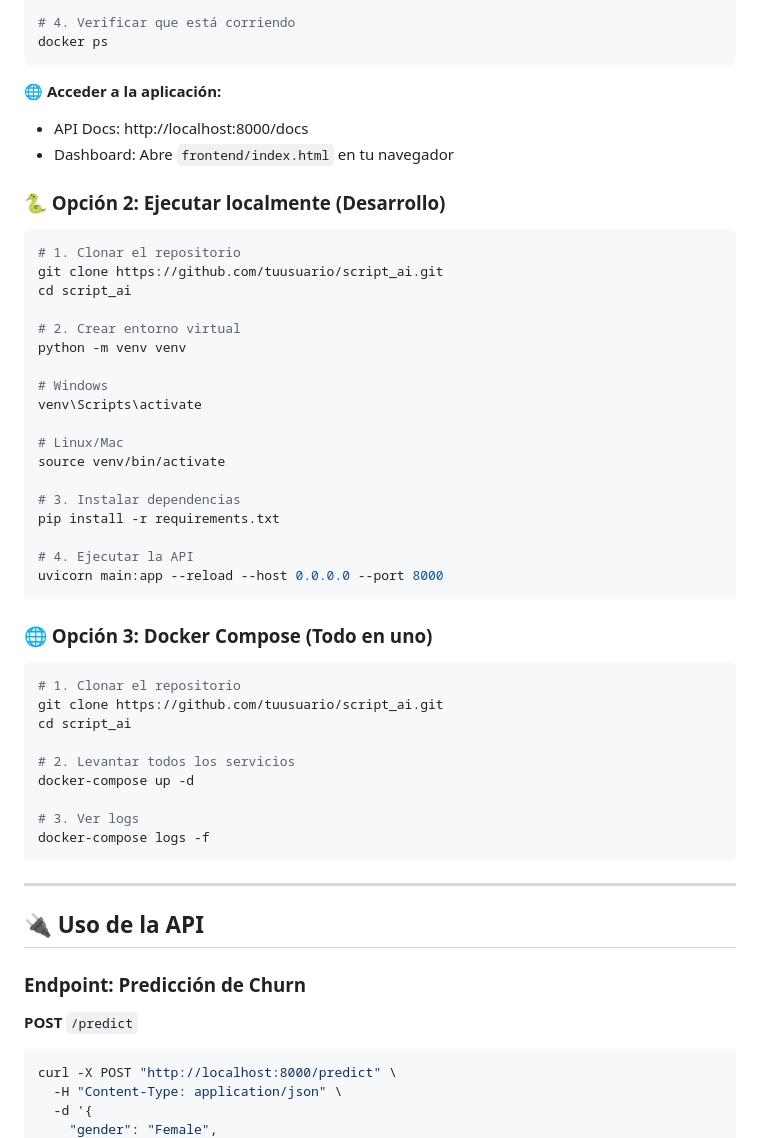
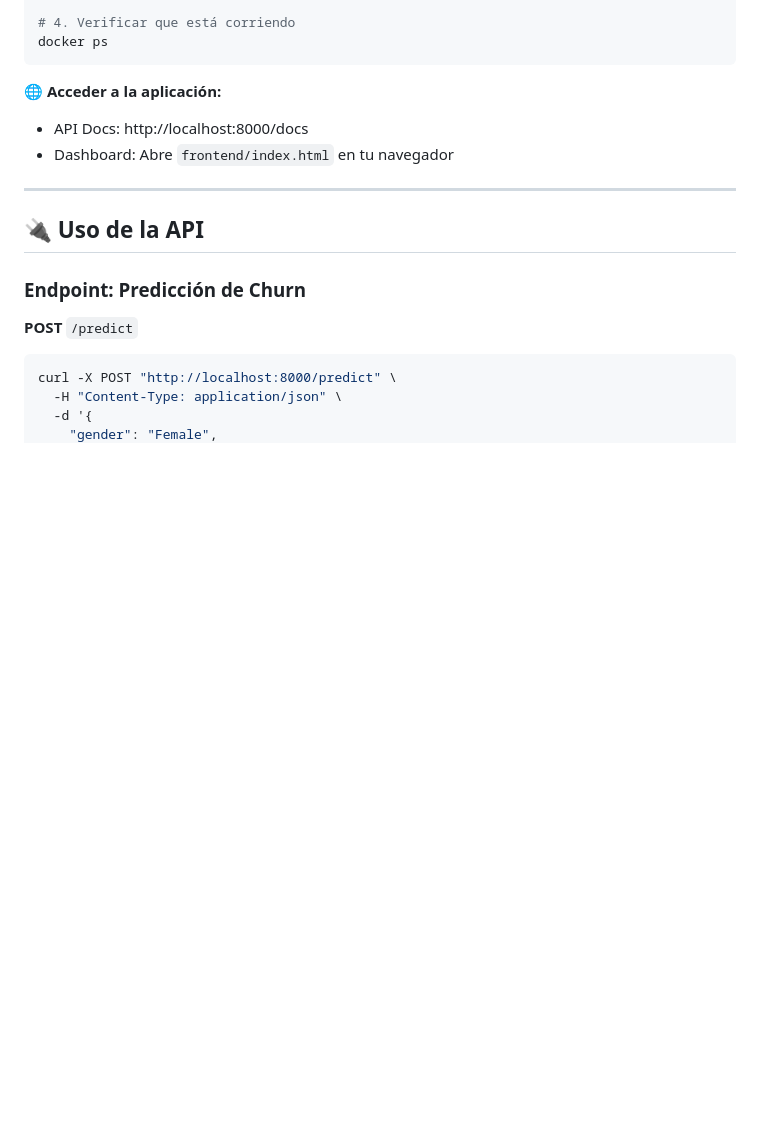
Before and after one commit to javiperlo/script_ai, a Markdown page: README.md, the part around the change. Rendered like a GitHub page; blank space fills up the shorter version.

````diff
--- a/README.md
+++ b/README.md
@@ -158,43 +158,6 @@ docker ps
 - API Docs: http://localhost:8000/docs
 - Dashboard: Abre `frontend/index.html` en tu navegador
 
-### 🐍 Opción 2: Ejecutar localmente (Desarrollo)
-
-```bash
-# 1. Clonar el repositorio
-git clone https://github.com/tuusuario/script_ai.git
-cd script_ai
-
-# 2. Crear entorno virtual
-python -m venv venv
-
-# Windows
-venv\Scripts\activate
-
-# Linux/Mac
-source venv/bin/activate
-
-# 3. Instalar dependencias
-pip install -r requirements.txt
-
-# 4. Ejecutar la API
-uvicorn main:app --reload --host 0.0.0.0 --port 8000
-```
-
-### 🌐 Opción 3: Docker Compose (Todo en uno)
-
-```bash
-# 1. Clonar el repositorio
-git clone https://github.com/tuusuario/script_ai.git
-cd script_ai
-
-# 2. Levantar todos los servicios
-docker-compose up -d
-
-# 3. Ver logs
-docker-compose logs -f
-```
-
 ---
 
 ## 🔌 Uso de la API
````
